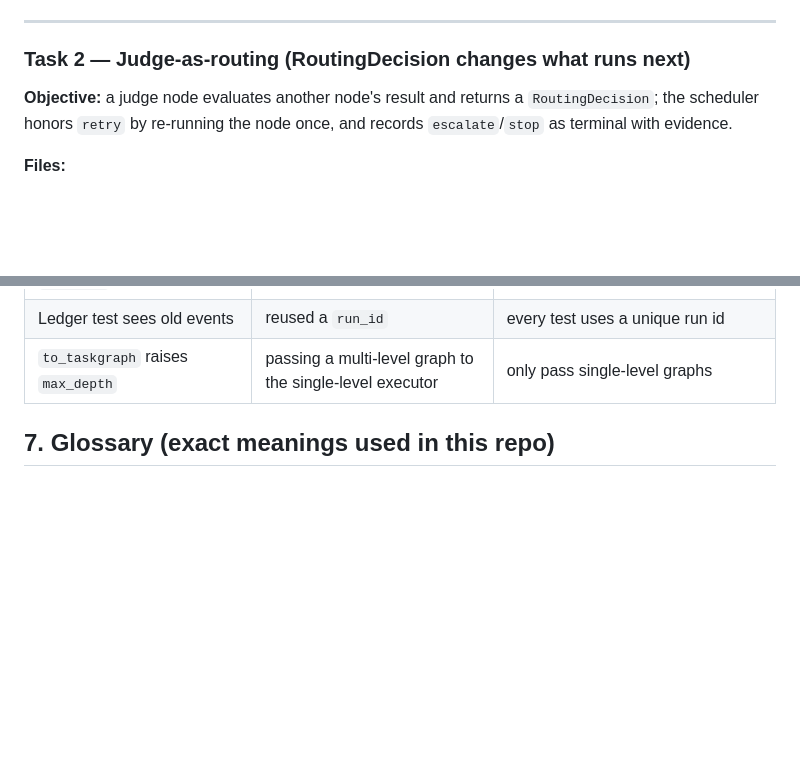
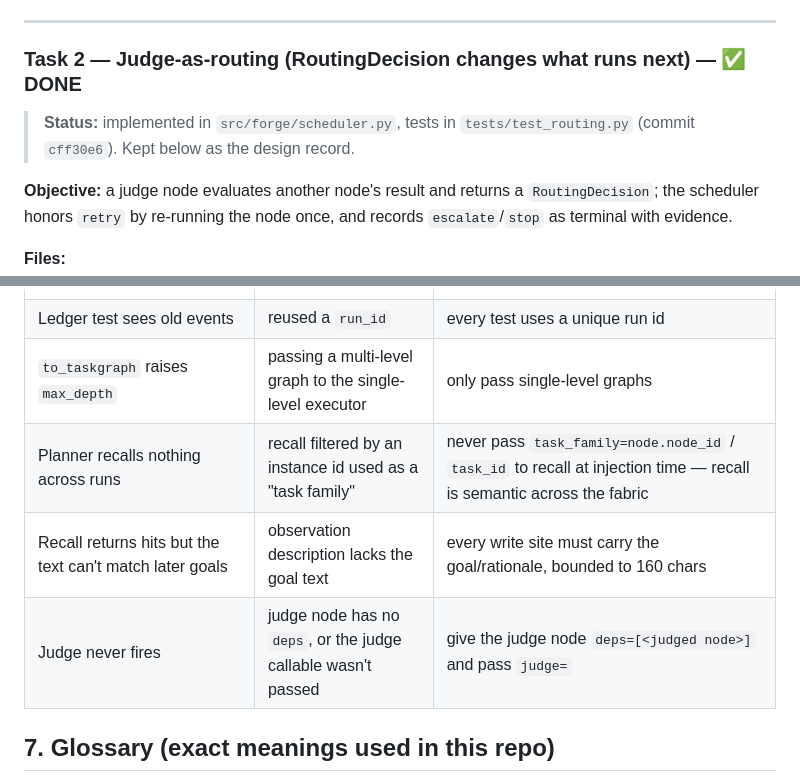
Before and after one commit to LangerSword/forge, a Markdown page: docs/BUILD.md, 2 parts joined by grey strips. Drawn GitHub-style; blank space fills up the shorter version.

```diff
--- a/docs/BUILD.md
+++ b/docs/BUILD.md
@@ -298,7 +306,10 @@ GIT_AUTHOR_DATE="2026-09-13T12:00:00+05:30" GIT_COMMITTER_DATE="2026-09-13T12:00
 
 ---
 
-### Task 2 — Judge-as-routing (RoutingDecision changes what runs next)
+### Task 2 — Judge-as-routing (RoutingDecision changes what runs next) — ✅ DONE
+
+> **Status:** implemented in `src/forge/scheduler.py`, tests in
+> `tests/test_routing.py` (commit `cff30e6`). Kept below as the design record.
 
 **Objective:** a judge node evaluates another node's result and returns a
 `RoutingDecision`; the scheduler honors `retry` by re-running the node once,
@@ -608,6 +636,9 @@ All four must pass. If any fails, stop and fix before committing.
 | `ValidationError` on `NodeSpec` | `node_type` or `edge_type` not in the allowed list | use values from `graph.py` only |
 | Ledger test sees old events | reused a `run_id` | every test uses a unique run id |
 | `to_taskgraph` raises `max_depth` | passing a multi-level graph to the single-level executor | only pass single-level graphs |
+| Planner recalls nothing across runs | recall filtered by an instance id used as a "task family" | never pass `task_family=node.node_id` / `task_id` to recall at injection time — recall is semantic across the fabric |
+| Recall returns hits but the text can't match later goals | observation description lacks the goal text | every write site must carry the goal/rationale, bounded to 160 chars |
+| Judge never fires | judge node has no `deps`, or the judge callable wasn't passed | give the judge node `deps=[<judged node>]` and pass `judge=` |
 
 ## 7. Glossary (exact meanings used in this repo)
 
```
Also changed, not shown: other parts of docs/BUILD.md (+54 -29 lines), architecture.md (+3 -3 lines).
